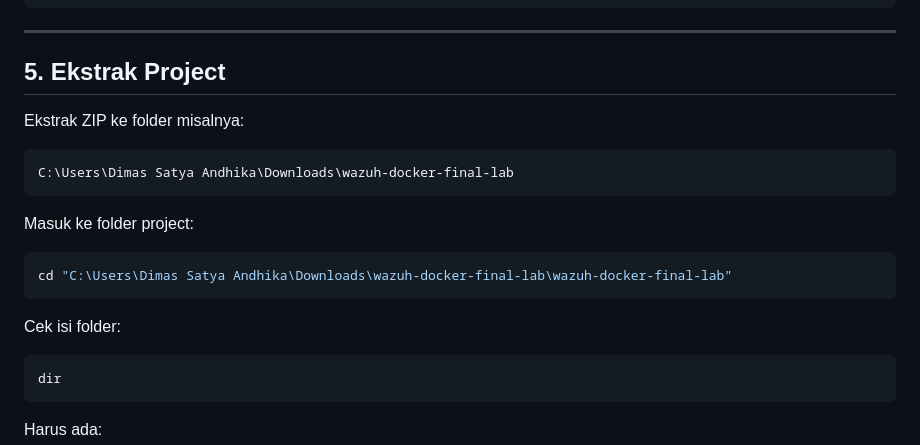
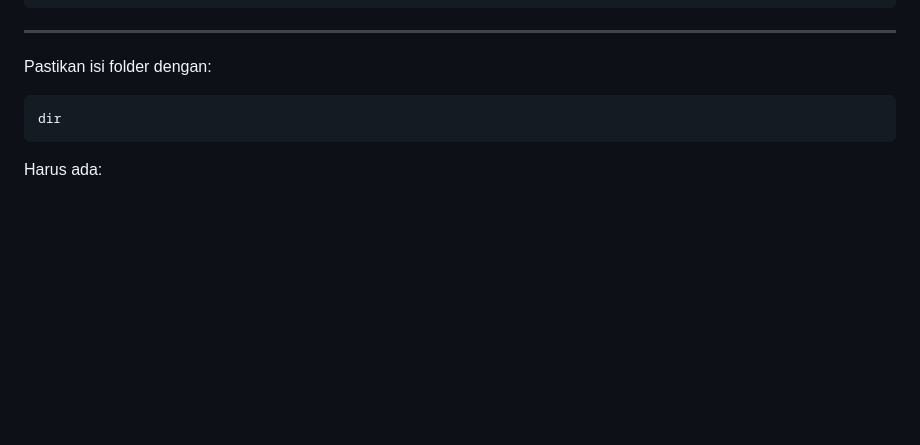
Before and after one commit to DimasSatya446/MIKS-C_TASK-1-K8, a Markdown page: README-ID.md, the part around the change. Drawn GitHub-style; blank space fills up the shorter version.

````diff
--- a/README-ID.md
+++ b/README-ID.md
@@ -98,21 +98,7 @@ wazuh-azure-ddos-malware-lab.zip
 
 ---
 
-## 5. Ekstrak Project
-
-Ekstrak ZIP ke folder misalnya:
-
-```text
-C:\Users\Dimas Satya Andhika\Downloads\wazuh-docker-final-lab
-```
-
-Masuk ke folder project:
-
-```powershell
-cd "C:\Users\Dimas Satya Andhika\Downloads\wazuh-docker-final-lab\wazuh-docker-final-lab"
-```
-
-Cek isi folder:
+Pastikan isi folder dengan:
 
 ```powershell
 dir
````
